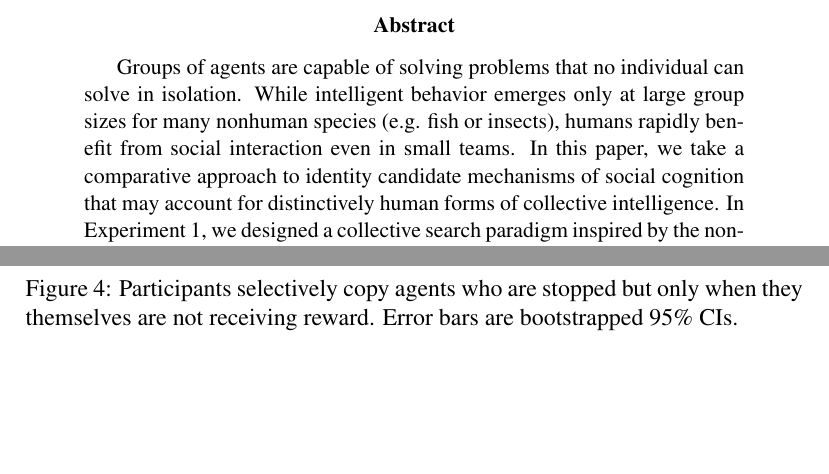
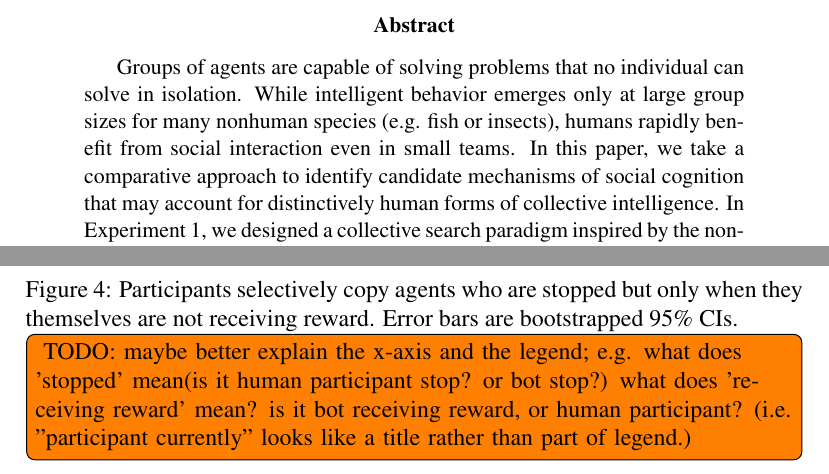
Before and after one commit to hawkrobe/fish_tex, a LaTeX paper (cogsci.tex): two parts of pages 1 and 13 of 27 before the commit and two parts of pages 1 and 14 of 28 after it, joined at a grey line, cut so that both start at the same text, the shorter picture padded with empty space. Compiled offline with pdfLaTeX.

Commit message:
move hongbo comments to tex

```diff
--- a/cogsci.tex
+++ b/cogsci.tex
@@ -37,7 +37,7 @@ Joshua B. Tenenbaum (jbt@mit.edu)$^*$
 
 Groups of agents are capable of solving problems that no individual can solve in isolation.
 While intelligent behavior emerges only at large group sizes for many nonhuman species (e.g. fish or insects), humans rapidly benefit from social interaction even in small teams.
-In this paper, we take a comparative approach to identity candidate  mechanisms of social cognition that may account for distinctively human forms of collective intelligence.
+In this paper, we take a comparative approach to identify candidate  mechanisms of social cognition that may account for distinctively human forms of collective intelligence.
 %While a variety of simple mechanisms have been proposed to account for
 %Despite its importance, human collective intelligence remains enigmatic.
 %We know what features are predictive of collective intelligence in human groups, but we do not understand the specific mechanisms that lead to the emergence of this distributed information processing ability.
@@ -345,8 +345,9 @@ These qualitative results show that participants appeared to selectively copy st
 \begin{figure}
     \centering
     \includegraphics[width=0.8 \linewidth]{figures/proximity.pdf}
-        \vspace{-1em}
+    \vspace{-1em}
     \caption{Participants selectively copy agents who are stopped but only when they themselves are not receiving reward. Error bars are bootstrapped 95\% CIs.}
+    \todo[inline]{ TODO:  maybe better explain the x-axis and the legend; e.g. what does 'stopped' mean(is it human participant stop? or bot stop?) what does 'receiving reward' mean? is it bot receiving reward, or human participant? (i.e. "participant currently" looks like a title rather than part of legend.)}
     \label{fig:proximity}
 \end{figure}
 
```
